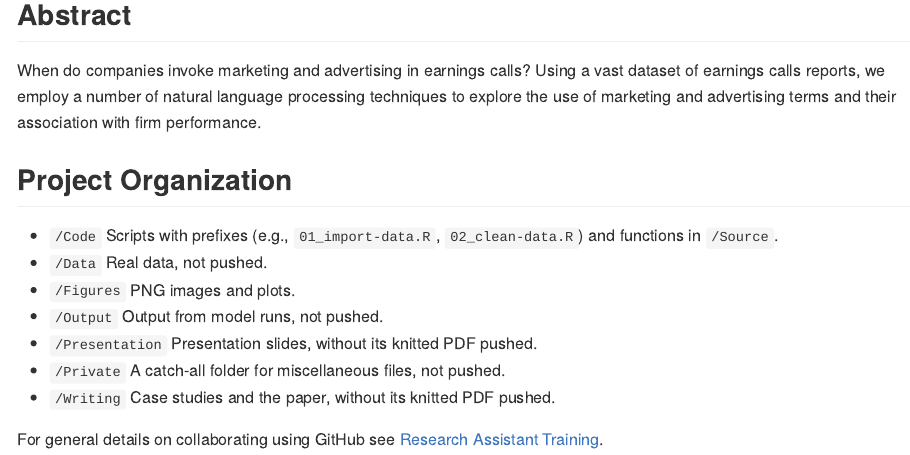
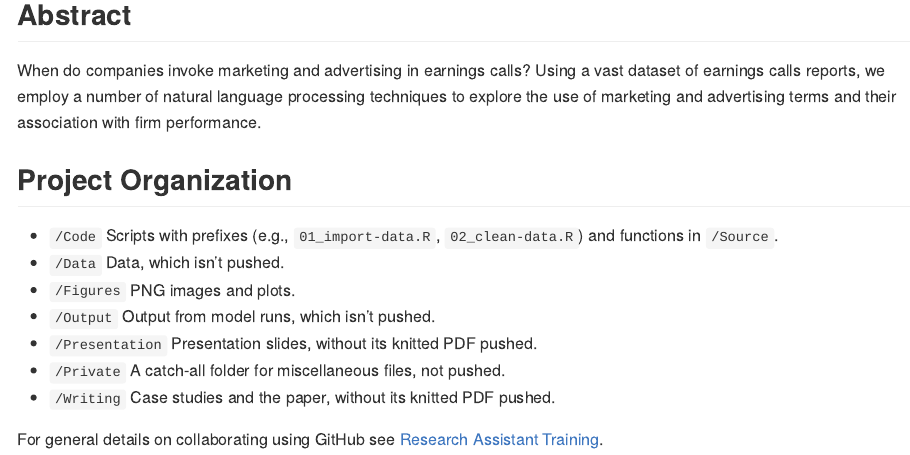
Before and after one commit to marcdotson/earnings-calls, an R Markdown document (README.Rmd): the page in a window 1100 px wide, from 120 px down. The pictures show the output file README.md that the author committed with the source, drawn offline in the style of GitHub.

Commit message:
Modified README and added notes to import-data

```diff
--- a/README.Rmd
+++ b/README.Rmd
@@ -10,9 +10,9 @@ When do companies invoke marketing and advertising in earnings calls? Using a va
 ## Project Organization
 
 - `/Code` Scripts with prefixes (e.g., `01_import-data.R`, `02_clean-data.R`) and functions in `/Source`.
-- `/Data` Real data, not pushed.
+- `/Data` Data, which isn't pushed.
 - `/Figures` PNG images and plots.
-- `/Output` Output from model runs, not pushed.
+- `/Output` Output from model runs, which isn't pushed.
 - `/Presentation` Presentation slides, without its knitted PDF pushed.
 - `/Private` A catch-all folder for miscellaneous files, not pushed.
 - `/Writing` Case studies and the paper, without its knitted PDF pushed.
```
Also changed, not shown: Code/01_import-data.R (+6 -1 lines), README.md.
